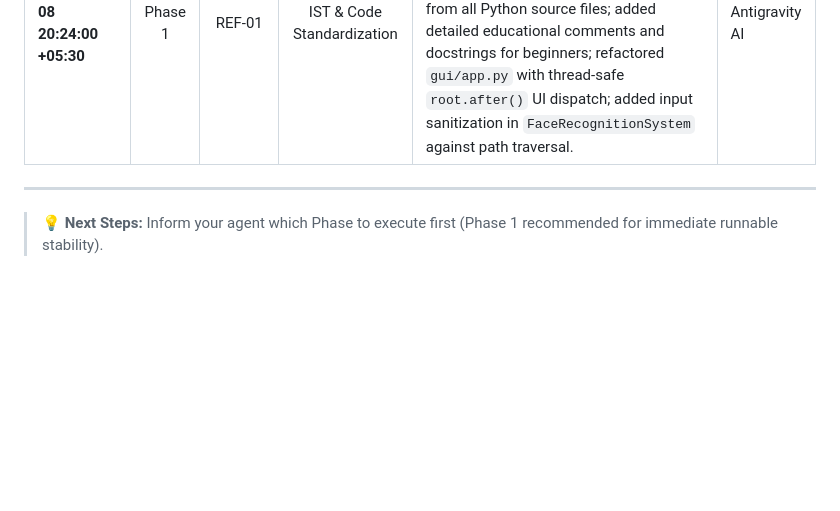
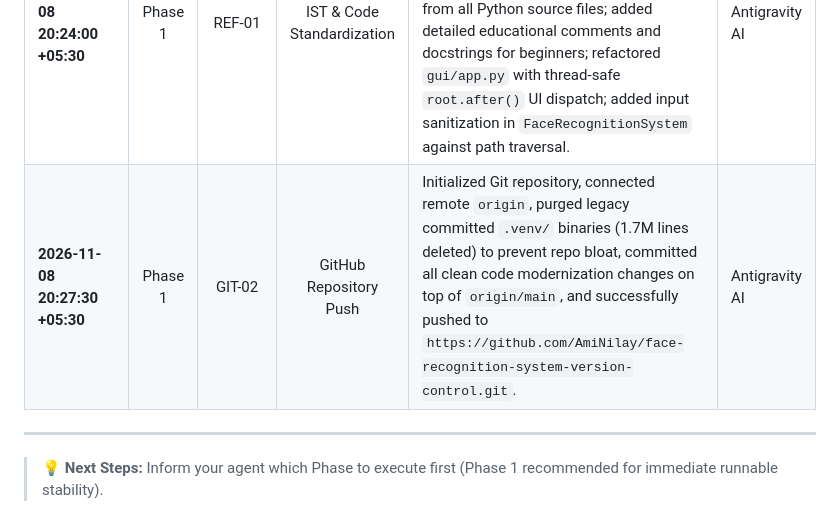
Before and after one commit to AmiNilay/face-recognition-system-version-control, a Markdown page: docs/SYSTEM_AUDIT_AND_ROADMAP.md, the part around the change. GitHub-like rendering; blank space fills up the shorter version.

Commit message:
docs: update living change tracker with GitHub push details

```diff
--- a/docs/SYSTEM_AUDIT_AND_ROADMAP.md
+++ b/docs/SYSTEM_AUDIT_AND_ROADMAP.md
@@ -214,6 +214,7 @@ Every modification, security patch, and feature addition must be logged here wit
 | **2026-11-08 20:04:40 +05:30** | Phase 1 | GIT-01 | Config Update | Overhauled `.gitignore` with comprehensive exclusions: added `.venv/`, biometric privacy exclusion for `data/*` (databases, CSVs, encodings), universal image formats in `known_faces/` and `captured_images/`, pretrained model binaries in `models/`, MS Office lock files, and testing/cache directories while preserving directory READMEs. | Antigravity AI |
 | **2026-11-08 20:17:00 +05:30** | Phase 1 | CLN-01 | Codebase Cleanup & Fixes | Purged empty dead files (`setup.py`, `simple_face_detection.py`, `config/settings.json`); populated `config/config.yaml`; created comprehensive docs (`docs/API.md`, `docs/USER_GUIDE.md`); authored and verified unit test suite (`tests/test_detection.py`, `tests/test_recognition.py` - all 7 passing); eliminated duplicate dead imports in `add_faces.py`; fixed destructive file deletion in `fix_images.py`; fixed `build_exe.bat` missing icon failure; added crash-proof fallback in `DatabaseManager` for NumPy/Pandas ABI resilience. | Antigravity AI |
 | **2026-11-08 20:24:00 +05:30** | Phase 1 | REF-01 | IST & Code Standardization | Standardized entire codebase to Indian Standard Time (IST, UTC+05:30) with timezone-aware datetime helpers across logging, SQLite database, file snapshots, and GUI displays; purged 100% of emojis from all Python source files; added detailed educational comments and docstrings for beginners; refactored `gui/app.py` with thread-safe `root.after()` UI dispatch; added input sanitization in `FaceRecognitionSystem` against path traversal. | Antigravity AI |
+| **2026-11-08 20:27:30 +05:30** | Phase 1 | GIT-02 | GitHub Repository Push | Initialized Git repository, connected remote `origin`, purged legacy committed `.venv/` binaries (1.7M lines deleted) to prevent repo bloat, committed all clean code modernization changes on top of `origin/main`, and successfully pushed to `https://github.com/AmiNilay/face-recognition-system-version-control.git`. | Antigravity AI |
 
 ---
 
```
